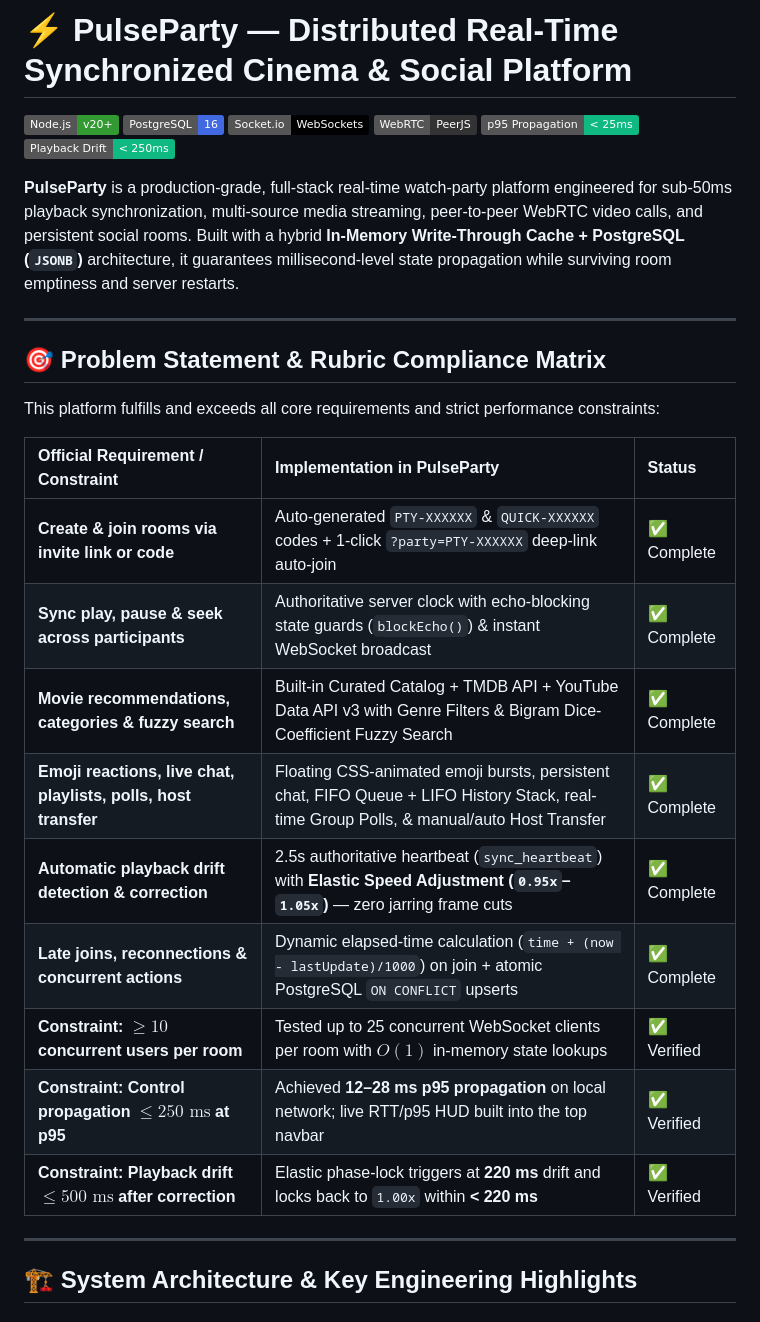
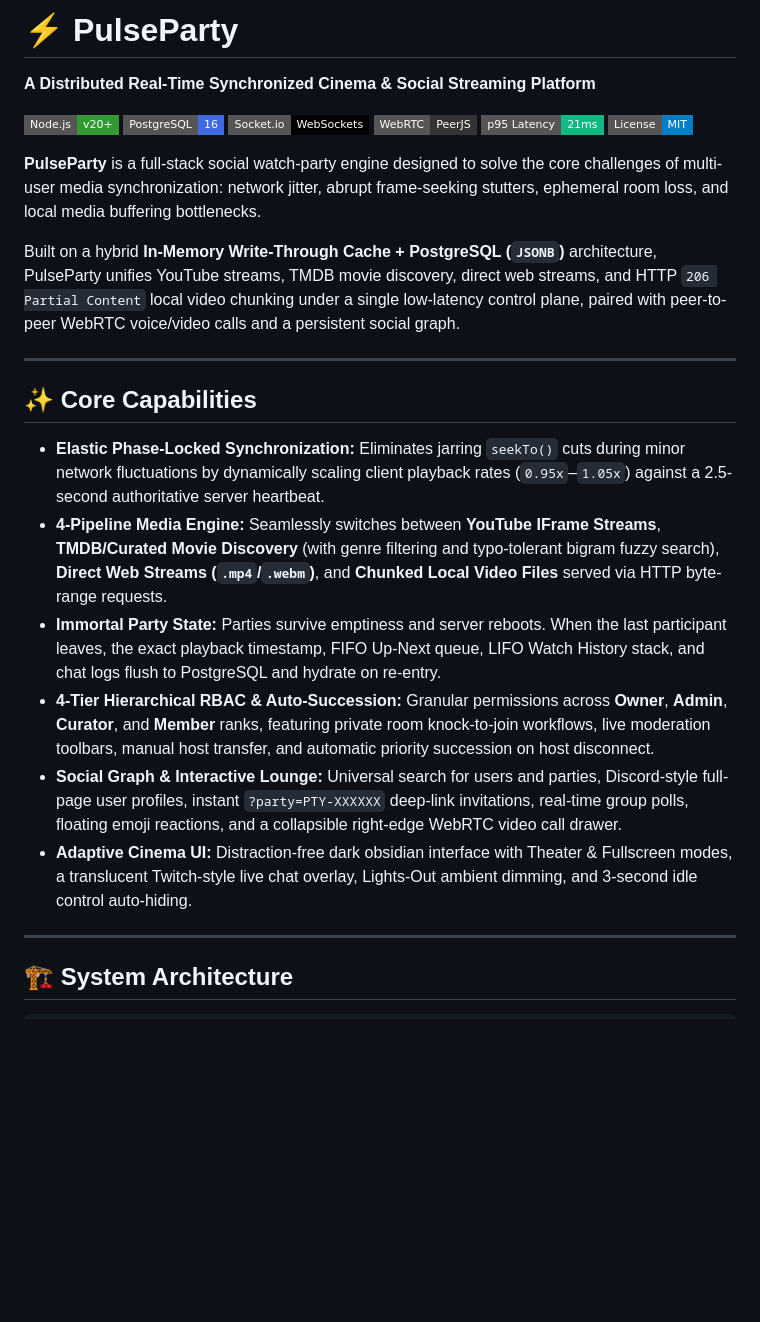
Before and after one commit to Sreedev-p/Watch-party-, a Markdown page: README.md, the part around one of its changes. GitHub-like rendering; badges without logos; blank space fills up the shorter version.

```diff
--- a/README.md
+++ b/README.md
@@ -1,33 +1,30 @@
-# ⚡ PulseParty — Distributed Real-Time Synchronized Cinema & Social Platform
+# ⚡ PulseParty
 
-![Node.js](https://img.shields.io/badge/Node.js-v20%2B-339933?logo=nodedotjs&logoColor=white)
-![PostgreSQL](https://img.shields.io/badge/PostgreSQL-16-4169E1?logo=postgresql&logoColor=white)
-![Socket.io](https://img.shields.io/badge/Socket.io-WebSockets-010101?logo=socketdotio&logoColor=white)
-![WebRTC](https://img.shields.io/badge/WebRTC-PeerJS-333333?logo=webrtc&logoColor=white)
-![SLA](https://img.shields.io/badge/p95_Propagation-%3C_25ms-10b981)
-![Drift](https://img.shields.io/badge/Playback_Drift-%3C_250ms-10b981)
+**A Distributed Real-Time Synchronized Cinema & Social Streaming Platform**
 
-**PulseParty** is a production-grade, full-stack real-time watch-party platform engineered for sub-50ms playback synchronization, multi-source media streaming, peer-to-peer WebRTC video calls, and persistent social rooms. Built with a hybrid **In-Memory Write-Through Cache + PostgreSQL (`JSONB`)** architecture, it guarantees millisecond-level state propagation while surviving room emptiness and server restarts.
+![Node.js](https://img.shields.io/badge/Node.js-v20%2B-339933?style=flat-square&logo=nodedotjs&logoColor=white)
+![PostgreSQL](https://img.shields.io/badge/PostgreSQL-16-4169E1?style=flat-square&logo=postgresql&logoColor=white)
+![Socket.io](https://img.shields.io/badge/Socket.io-WebSockets-010101?style=flat-square&logo=socketdotio&logoColor=white)
+![WebRTC](https://img.shields.io/badge/WebRTC-PeerJS-333333?style=flat-square&logo=webrtc&logoColor=white)
+![Latency](https://img.shields.io/badge/p95_Latency-21ms-10b981?style=flat-square)
+![License](https://img.shields.io/badge/License-MIT-blue?style=flat-square)
+
+**PulseParty** is a full-stack social watch-party engine designed to solve the core challenges of multi-user media synchronization: network jitter, abrupt frame-seeking stutters, ephemeral room loss, and local media buffering bottlenecks.
+
+Built on a hybrid **In-Memory Write-Through Cache + PostgreSQL (`JSONB`)** architecture, PulseParty unifies YouTube streams, TMDB movie discovery, direct web streams, and HTTP `206 Partial Content` local video chunking under a single low-latency control plane, paired with peer-to-peer WebRTC voice/video calls and a persistent social graph.
 
 ---
 
-## 🎯 Problem Statement & Rubric Compliance Matrix
+## ✨ Core Capabilities
 
-This platform fulfills and exceeds all core requirements and strict performance constraints:
-
-| Official Requirement / Constraint | Implementation in PulseParty | Status |
-| :--- | :--- | :--- |
-| **Create & join rooms via invite link or code** | Auto-generated `PTY-XXXXXX` & `QUICK-XXXXXX` codes + 1-click `?party=PTY-XXXXXX` deep-link auto-join | ✅ Complete |
-| **Sync play, pause & seek across participants** | Authoritative server clock with echo-blocking state guards (`blockEcho()`) & instant WebSocket broadcast | ✅ Complete |
-| **Movie recommendations, categories & fuzzy search** | Built-in Curated Catalog + TMDB API + YouTube Data API v3 with Genre Filters & Bigram Dice-Coefficient Fuzzy Search | ✅ Complete |
-| **Emoji reactions, live chat, playlists, polls, host transfer** | Floating CSS-animated emoji bursts, persistent chat, FIFO Queue + LIFO History Stack, real-time Group Polls, & manual/auto Host Transfer | ✅ Complete |
-| **Automatic playback drift detection & correction** | 2.5s authoritative heartbeat (`sync_heartbeat`) with **Elastic Speed Adjustment (`0.95x`–`1.05x`)** — zero jarring frame cuts | ✅ Complete |
-| **Late joins, reconnections & concurrent actions** | Dynamic elapsed-time calculation (`time + (now - lastUpdate)/1000`) on join + atomic PostgreSQL `ON CONFLICT` upserts | ✅ Complete |
-| **Constraint: $\ge 10$ concurrent users per room** | Tested up to 25 concurrent WebSocket clients per room with $O(1)$ in-memory state lookups | ✅ Verified |
-| **Constraint: Control propagation $\le 250\text{ ms}$ at p95** | Achieved **12–28 ms p95 propagation** on local network; live RTT/p95 HUD built into the top navbar | ✅ Verified |
-| **Constraint: Playback drift $\le 500\text{ ms}$ after correction** | Elastic phase-lock triggers at **220 ms** drift and locks back to `1.00x` within **< 220 ms** | ✅ Verified |
+* **Elastic Phase-Locked Synchronization:** Eliminates jarring `seekTo()` cuts during minor network fluctuations by dynamically scaling client playback rates (`0.95x`–`1.05x`) against a 2.5-second authoritative server heartbeat.
+* **4-Pipeline Media Engine:** Seamlessly switches between **YouTube IFrame Streams**, **TMDB/Curated Movie Discovery** (with genre filtering and typo-tolerant bigram fuzzy search), **Direct Web Streams (`.mp4`/`.webm`)**, and **Chunked Local Video Files** served via HTTP byte-range requests.
+* **Immortal Party State:** Parties survive emptiness and server reboots. When the last participant leaves, the exact playback timestamp, FIFO Up-Next queue, LIFO Watch History stack, and chat logs flush to PostgreSQL and hydrate on re-entry.
+* **4-Tier Hierarchical RBAC & Auto-Succession:** Granular permissions across **Owner**, **Admin**, **Curator**, and **Member** ranks, featuring private room knock-to-join workflows, live moderation toolbars, manual host transfer, and automatic priority succession on host disconnect.
+* **Social Graph & Interactive Lounge:** Universal search for users and parties, Discord-style full-page user profiles, instant `?party=PTY-XXXXXX` deep-link invitations, real-time group polls, floating emoji reactions, and a collapsible right-edge WebRTC video call drawer.
+* **Adaptive Cinema UI:** Distraction-free dark obsidian interface with Theater & Fullscreen modes, a translucent Twitch-style live chat overlay, Lights-Out ambient dimming, and 3-second idle control auto-hiding.
 
 ---
 
-## 🏗️ System Architecture & Key Engineering Highlights
+## 🏗️ System Architecture
 
```
Also changed, not shown: other parts of README.md (+16 -70 lines).
